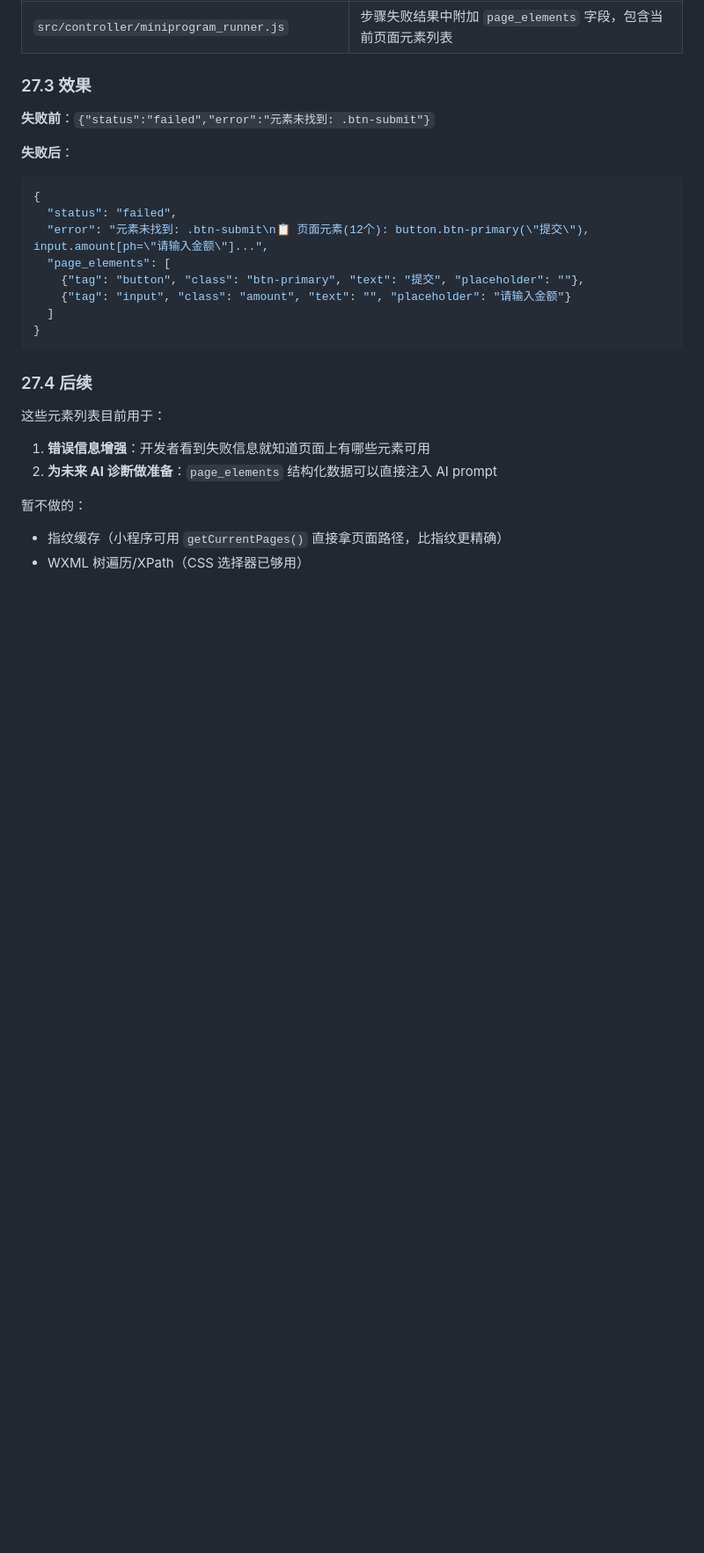
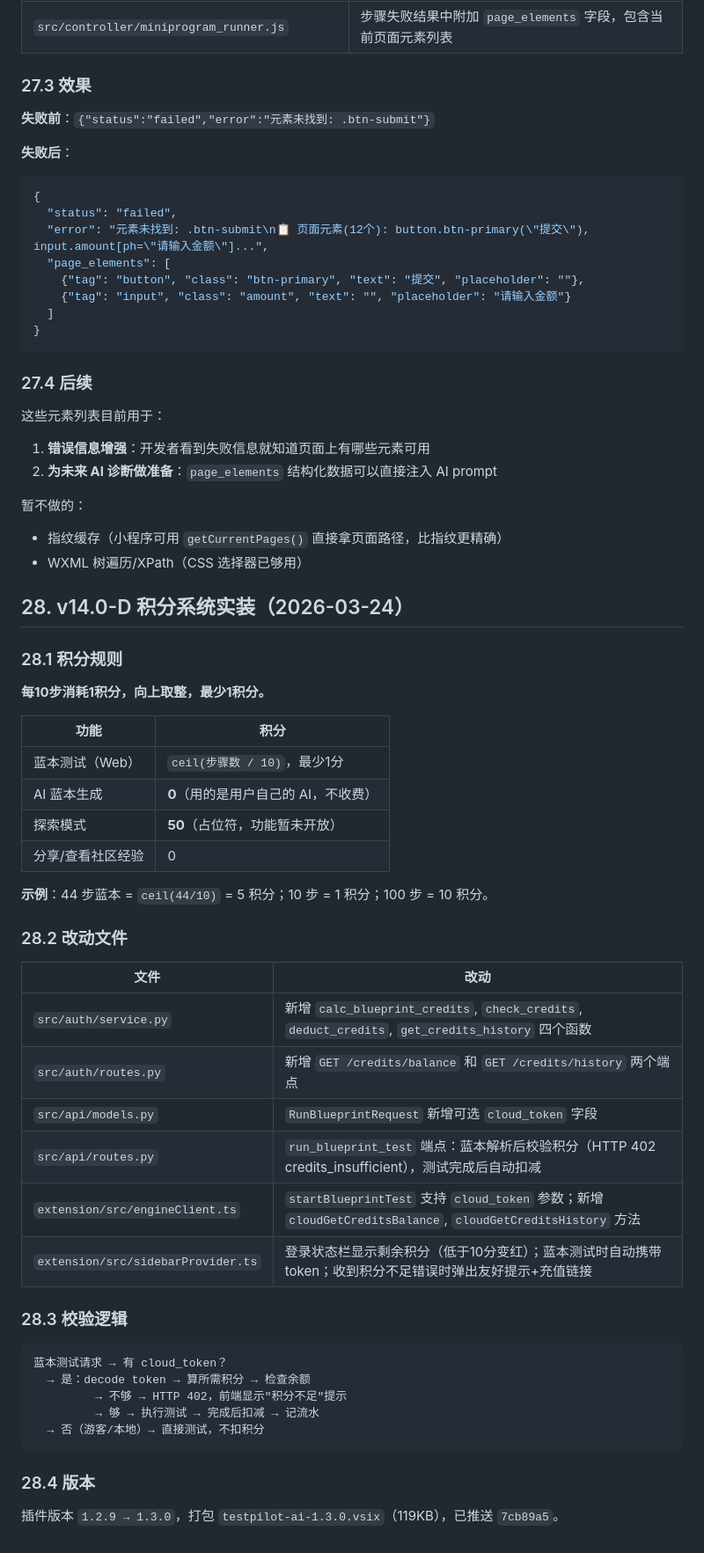
Before and after one commit to zcj220/TestPilotAI, a Markdown page: 开发备忘录.md, the part around the change. Shown at 88% size. Drawn GitHub-style; blank space fills up the shorter version.

Commit message:
docs: 备忘录第28节 v14.0-D积分系统实装说明

````diff
--- a/开发备忘录.md
+++ b/开发备忘录.md
@@ -3249,3 +3249,43 @@ account_book 蓝本中 app-selector/life/business 三个 page 都设了 `flow: t
 暂不做的：
 - 指纹缓存（小程序可用 `getCurrentPages()` 直接拿页面路径，比指纹更精确）
 - WXML 树遍历/XPath（CSS 选择器已够用）
+
+## 28. v14.0-D 积分系统实装（2026-03-24）
+
+### 28.1 积分规则
+
+**每10步消耗1积分，向上取整，最少1积分。**
+
+| 功能 | 积分 |
+|------|------|
+| 蓝本测试（Web） | `ceil(步骤数 / 10)`，最少1分 |
+| AI 蓝本生成 | **0**（用的是用户自己的 AI，不收费） |
+| 探索模式 | **50**（占位符，功能暂未开放） |
+| 分享/查看社区经验 | 0 |
+
+**示例**：44 步蓝本 = `ceil(44/10)` = 5 积分；10 步 = 1 积分；100 步 = 10 积分。
+
+### 28.2 改动文件
+
+| 文件 | 改动 |
+|------|------|
+| `src/auth/service.py` | 新增 `calc_blueprint_credits`, `check_credits`, `deduct_credits`, `get_credits_history` 四个函数 |
+| `src/auth/routes.py` | 新增 `GET /credits/balance` 和 `GET /credits/history` 两个端点 |
+| `src/api/models.py` | `RunBlueprintRequest` 新增可选 `cloud_token` 字段 |
+| `src/api/routes.py` | `run_blueprint_test` 端点：蓝本解析后校验积分（HTTP 402 credits_insufficient），测试完成后自动扣减 |
+| `extension/src/engineClient.ts` | `startBlueprintTest` 支持 `cloud_token` 参数；新增 `cloudGetCreditsBalance`, `cloudGetCreditsHistory` 方法 |
+| `extension/src/sidebarProvider.ts` | 登录状态栏显示剩余积分（低于10分变红）；蓝本测试时自动携带 token；收到积分不足错误时弹出友好提示+充值链接 |
+
+### 28.3 校验逻辑
+
+```
+蓝本测试请求 → 有 cloud_token？
+  → 是：decode token → 算所需积分 → 检查余额
+         → 不够 → HTTP 402，前端显示"积分不足"提示
+         → 够 → 执行测试 → 完成后扣减 → 记流水
+  → 否（游客/本地）→ 直接测试，不扣积分
+```
+
+### 28.4 版本
+
+插件版本 `1.2.9 → 1.3.0`，打包 `testpilot-ai-1.3.0.vsix`（119KB），已推送 `7cb89a5`。
````
